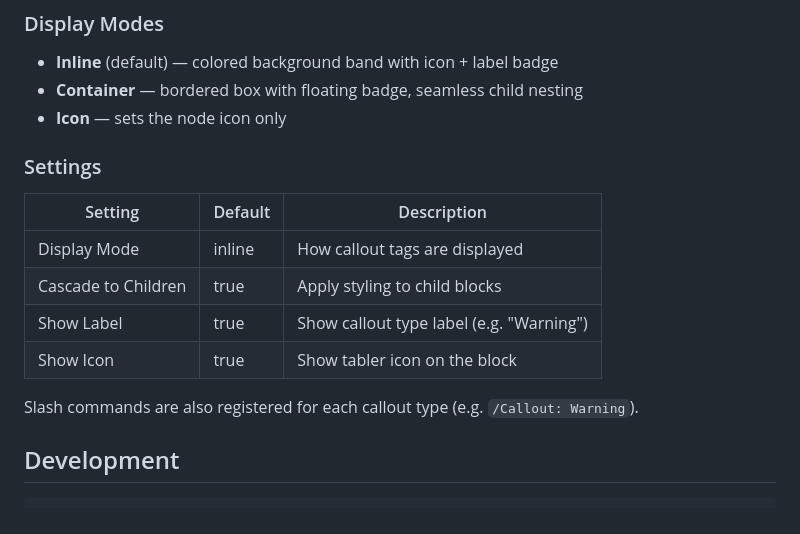
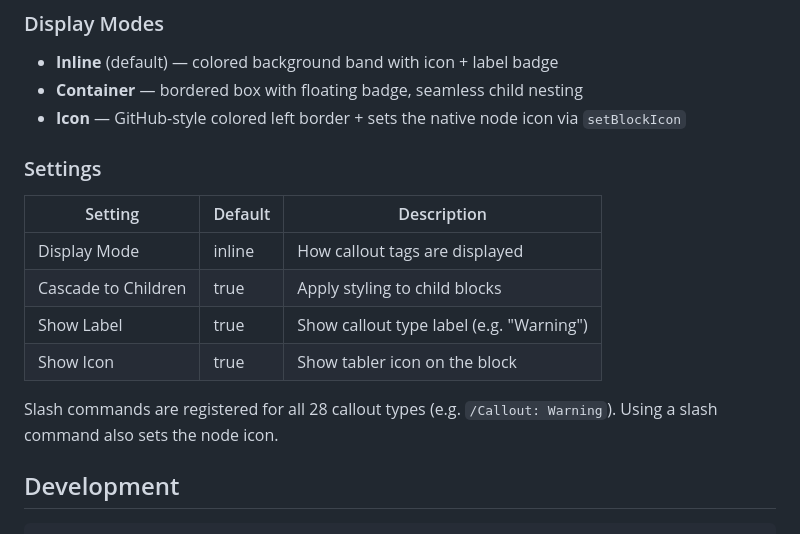
Before and after one commit to hdansou/Logseq-callout, a Markdown page: README.md, the part around the change. Drawn GitHub-style.

```diff
--- a/README.md
+++ b/README.md
@@ -45,7 +45,7 @@ Add a callout tag as an inline ref in any block (e.g. `#warning`, `#tip`, `#ques
 
 - **Inline** (default) — colored background band with icon + label badge
 - **Container** — bordered box with floating badge, seamless child nesting
-- **Icon** — sets the node icon only
+- **Icon** — GitHub-style colored left border + sets the native node icon via `setBlockIcon`
 
 ### Settings
 
@@ -56,7 +56,7 @@ Add a callout tag as an inline ref in any block (e.g. `#warning`, `#tip`, `#ques
 | Show Label          | true    | Show callout type label (e.g. "Warning") |
 | Show Icon           | true    | Show tabler icon on the block            |
 
-Slash commands are also registered for each callout type (e.g. `/Callout: Warning`).
+Slash commands are registered for all 28 callout types (e.g. `/Callout: Warning`). Using a slash command also sets the node icon.
 
 ## Development
 
```
Also changed, not shown: CLAUDE.md (+15 -11 lines), REQUIREMENTS.md (+16 -12 lines).
